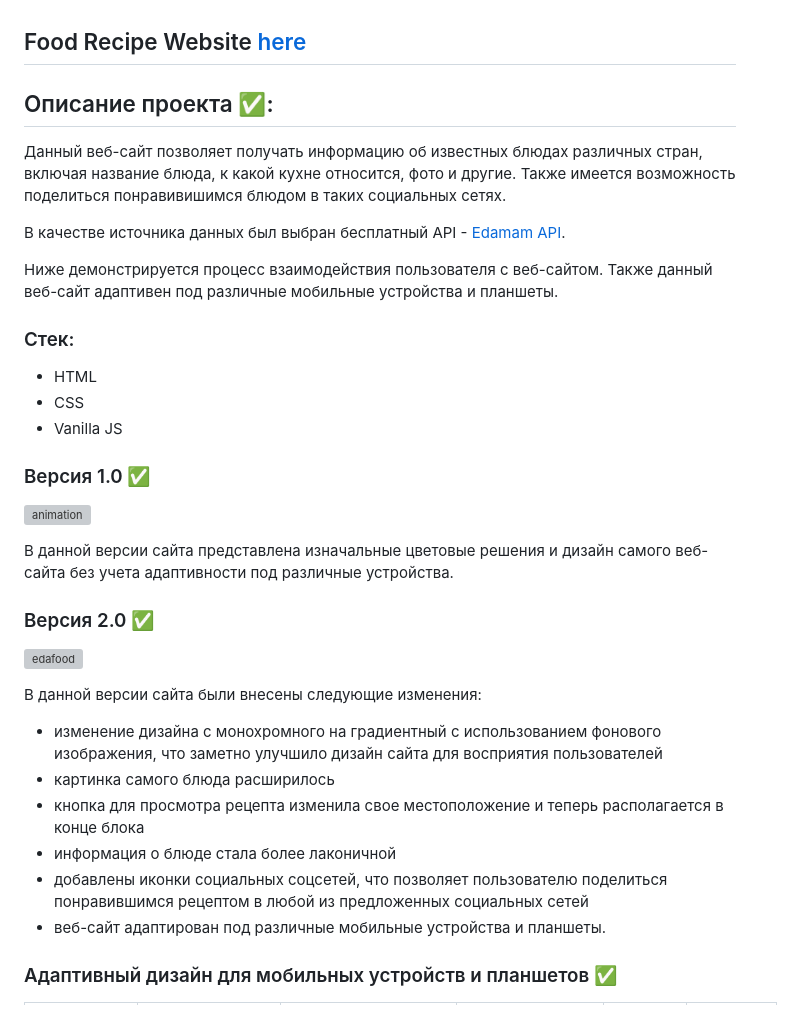
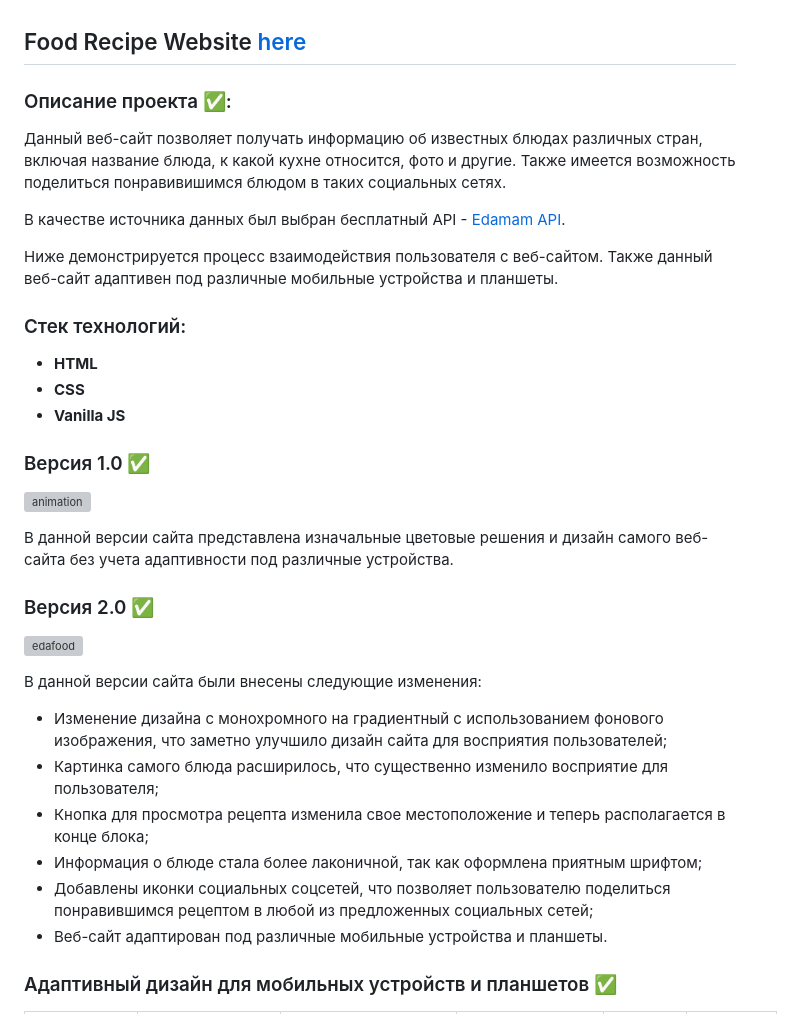
Before and after one commit to DmirtriyStepanov/Food_Recipe, a Markdown page: README.md, the part around the change. GitHub-like rendering; grey boxes are pictures that could not be loaded.

```diff
--- a/README.md
+++ b/README.md
@@ -1,6 +1,6 @@
 ## Food Recipe Website  [here](https://edafoodrecipesapp.netlify.app/)
 
-## Описание проекта :white_check_mark::
+### Описание проекта :white_check_mark::
 
 Данный веб-сайт позволяет получать информацию об известных блюдах различных стран, включая название блюда, к какой кухне относится, фото и другие. Также имеется возможность поделиться понравивишимся блюдом в таких социальных сетях.
 
@@ -8,11 +8,11 @@
 
 Ниже демонстрируется процесс взаимодействия пользователя с веб-сайтом. Также данный веб-сайт адаптивен под различные мобильные устройства и планшеты.
 
-### Стек:
+### Стек технологий:
 
-- HTML
-- CSS
-- Vanilla JS
+- <b> HTML </b>
+- <b> CSS </b>
+- <b> Vanilla JS </b>
 
 ### Версия 1.0 :white_check_mark:
 
@@ -25,12 +25,12 @@
 ![edafood](https://user-images.githubusercontent.com/61186198/213450495-fe6193f6-28a3-4bf0-a708-e3d512e6c627.gif)
 
 В данной версии сайта были внесены следующие изменения:
-- изменение дизайна с монохромного на градиентный с использованием фонового изображения, что заметно улучшило дизайн сайта для восприятия пользователей
-- картинка самого блюда расширилось
-- кнопка для просмотра рецепта изменила свое местоположение и теперь располагается в конце блока
-- информация о блюде стала более лаконичной
-- добавлены иконки социальных соцсетей, что позволяет пользователю поделиться понравившимся рецептом в любой из предложенных социальных сетей
-- веб-сайт адаптирован под различные мобильные устройства и планшеты.
+- Изменение дизайна с монохромного на градиентный с использованием фонового изображения, что заметно улучшило дизайн сайта для восприятия пользователей;
+- Картинка самого блюда расширилось, что существенно изменило восприятие для пользователя;
+- Кнопка для просмотра рецепта изменила свое местоположение и теперь располагается в конце блока;
+- Информация о блюде стала более лаконичной, так как оформлена приятным шрифтом;
+- Добавлены иконки социальных соцсетей, что позволяет пользователю поделиться понравившимся рецептом в любой из предложенных социальных сетей;
+- Веб-сайт адаптирован под различные мобильные устройства и планшеты.
 
 ### Адаптивный дизайн для мобильных устройств и планшетов :white_check_mark:
 
```
